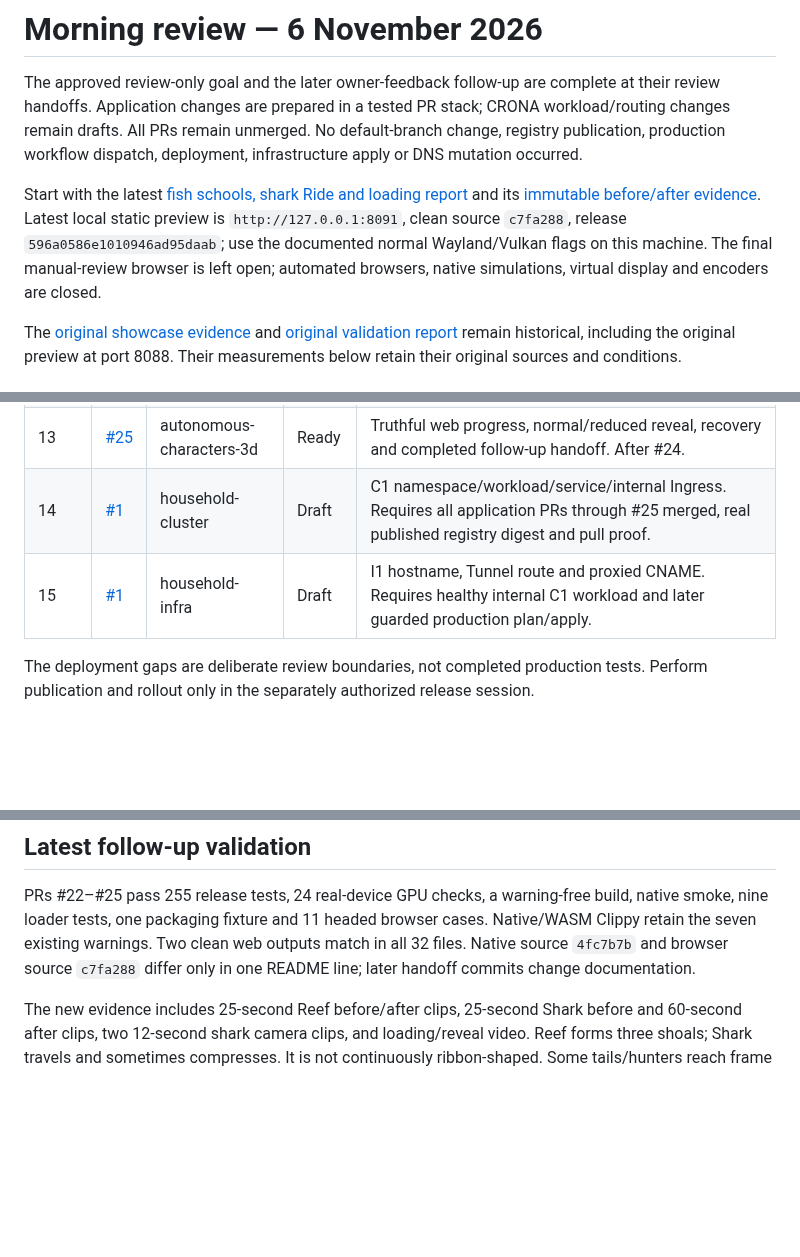
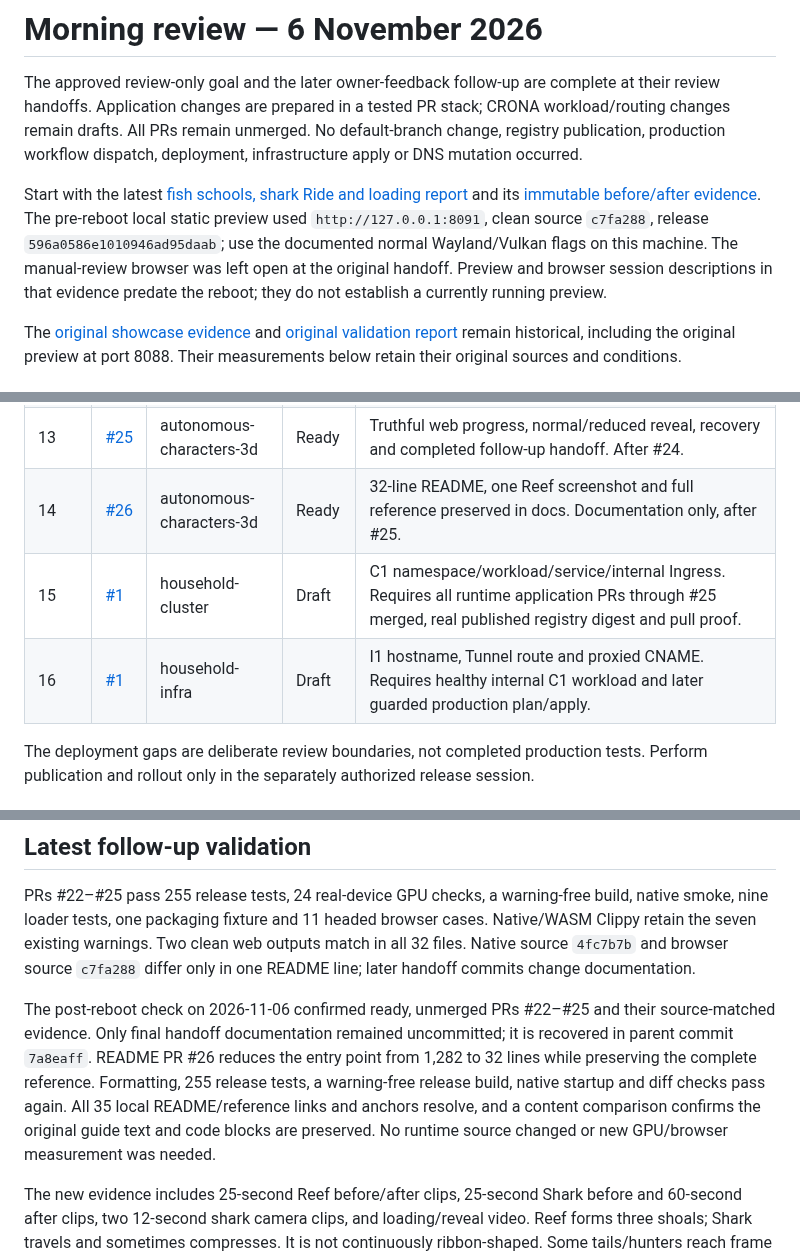
Before and after one commit to martines3000/autonomous-characters-3d, a Markdown page: plans/evidence/2026-11-06-morning-review.md, 3 parts joined by grey strips. GitHub-like rendering; blank space fills up the shorter version.

Commit message:
docs: add README PR and reboot recovery to review index

```diff
--- a/plans/evidence/2026-11-06-morning-review.md
+++ b/plans/evidence/2026-11-06-morning-review.md
@@ -2,7 +2,7 @@
 
 The approved review-only goal and the later owner-feedback follow-up are complete at their review handoffs. Application changes are prepared in a tested PR stack; CRONA workload/routing changes remain drafts. All PRs remain unmerged. No default-branch change, registry publication, production workflow dispatch, deployment, infrastructure apply or DNS mutation occurred.
 
-Start with the latest [fish schools, shark Ride and loading report](2026-11-06-fish-schools.md) and its [immutable before/after evidence](https://github.com/martines3000/autonomous-characters-3d/tree/8a70142b71f3793f72a4c6549bd307de22fdd06c/fish-schools). Latest local static preview is `http://127.0.0.1:8091`, clean source `c7fa288`, release `596a0586e1010946ad95daab`; use the documented normal Wayland/Vulkan flags on this machine. The final manual-review browser is left open; automated browsers, native simulations, virtual display and encoders are closed.
+Start with the latest [fish schools, shark Ride and loading report](2026-11-06-fish-schools.md) and its [immutable before/after evidence](https://github.com/martines3000/autonomous-characters-3d/tree/8a70142b71f3793f72a4c6549bd307de22fdd06c/fish-schools). The pre-reboot local static preview used `http://127.0.0.1:8091`, clean source `c7fa288`, release `596a0586e1010946ad95daab`; use the documented normal Wayland/Vulkan flags on this machine. The manual-review browser was left open at the original handoff. Preview and browser session descriptions in that evidence predate the reboot; they do not establish a currently running preview.
 
 The [original showcase evidence](https://github.com/martines3000/autonomous-characters-3d/tree/ece1b2adbae556fbc5cfdb2bee45728bc9d7b983) and [original validation report](https://github.com/martines3000/autonomous-characters-3d/blob/ece1b2adbae556fbc5cfdb2bee45728bc9d7b983/verification/FINAL-VALIDATION.md) remain historical, including the original preview at port 8088. Their measurements below retain their original sources and conditions.
 
@@ -25,8 +25,9 @@ Merge each application PR into `master` in the order below. Current PR bases poi
 | 11 | [#23](https://github.com/martines3000/autonomous-characters-3d/pull/23) | autonomous-characters-3d | Ready | Coherent translating/turning Shark school, guided spawn and encounter framing. After #22. |
 | 12 | [#24](https://github.com/martines3000/autonomous-characters-3d/pull/24) | autonomous-characters-3d | Ready | Actual CPU/GPU shark Ride, Fish/Shark selector and target changes in Chase/First person. After #23. |
 | 13 | [#25](https://github.com/martines3000/autonomous-characters-3d/pull/25) | autonomous-characters-3d | Ready | Truthful web progress, normal/reduced reveal, recovery and completed follow-up handoff. After #24. |
-| 14 | [#1](https://github.com/martines3000/household-cluster/pull/1) | household-cluster | Draft | C1 namespace/workload/service/internal Ingress. Requires all application PRs through #25 merged, real published registry digest and pull proof. |
-| 15 | [#1](https://github.com/martines3000/household-infra/pull/1) | household-infra | Draft | I1 hostname, Tunnel route and proxied CNAME. Requires healthy internal C1 workload and later guarded production plan/apply. |
+| 14 | [#26](https://github.com/martines3000/autonomous-characters-3d/pull/26) | autonomous-characters-3d | Ready | 32-line README, one Reef screenshot and full reference preserved in docs. Documentation only, after #25. |
+| 15 | [#1](https://github.com/martines3000/household-cluster/pull/1) | household-cluster | Draft | C1 namespace/workload/service/internal Ingress. Requires all runtime application PRs through #25 merged, real published registry digest and pull proof. |
+| 16 | [#1](https://github.com/martines3000/household-infra/pull/1) | household-infra | Draft | I1 hostname, Tunnel route and proxied CNAME. Requires healthy internal C1 workload and later guarded production plan/apply. |
 
 The deployment gaps are deliberate review boundaries, not completed production tests. Perform publication and rollout only in the separately authorized release session.
 
@@ -64,6 +66,14 @@ PRs #22–#25 pass 255 release tests, 24 real-device GPU checks, a warning-free
 nine loader tests, one packaging fixture and 11 headed browser cases. Native/WASM Clippy retain the
 seven existing warnings. Two clean web outputs match in all 32 files. Native source `4fc7b7b` and
 browser source `c7fa288` differ only in one README line; later handoff commits change documentation.
+
+The post-reboot check on 2026-11-06 confirmed ready, unmerged PRs #22–#25 and their source-matched
+evidence. Only final handoff documentation remained uncommitted; it is recovered in parent commit
+`7a8eaff`. README PR #26 reduces the entry point from 1,282 to 32 lines while preserving the complete
+reference. Formatting, 255 release tests, a warning-free release build, native startup and diff checks
+pass again. All 35 local README/reference links and anchors resolve, and a content comparison confirms
+the original guide text and code blocks are preserved. No runtime source changed or new GPU/browser
+measurement was needed.
 
 The new evidence includes 25-second Reef before/after clips, 25-second Shark before and 60-second
 after clips, two 12-second shark camera clips, and loading/reveal video. Reef forms three shoals;
```
Also changed, not shown: other parts of plans/evidence/2026-11-06-morning-review.md (+1 -0 lines), plans/STATUS.md (+3 -1 lines).
